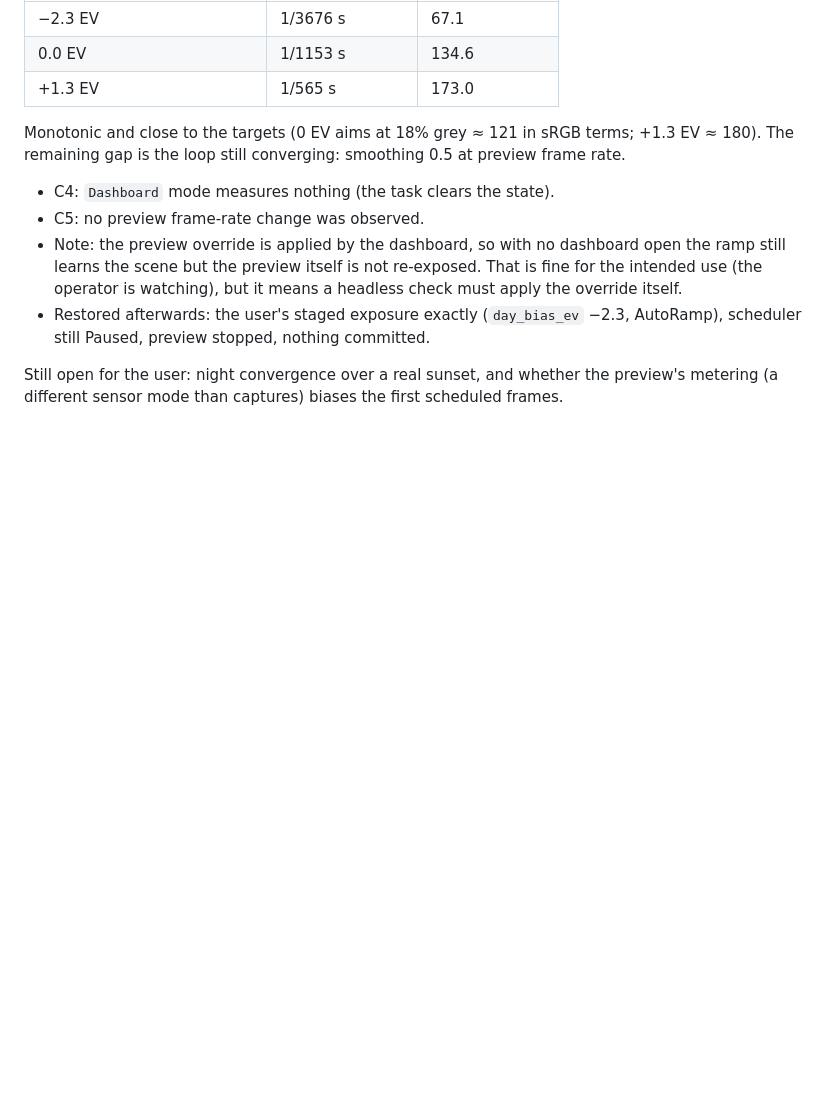
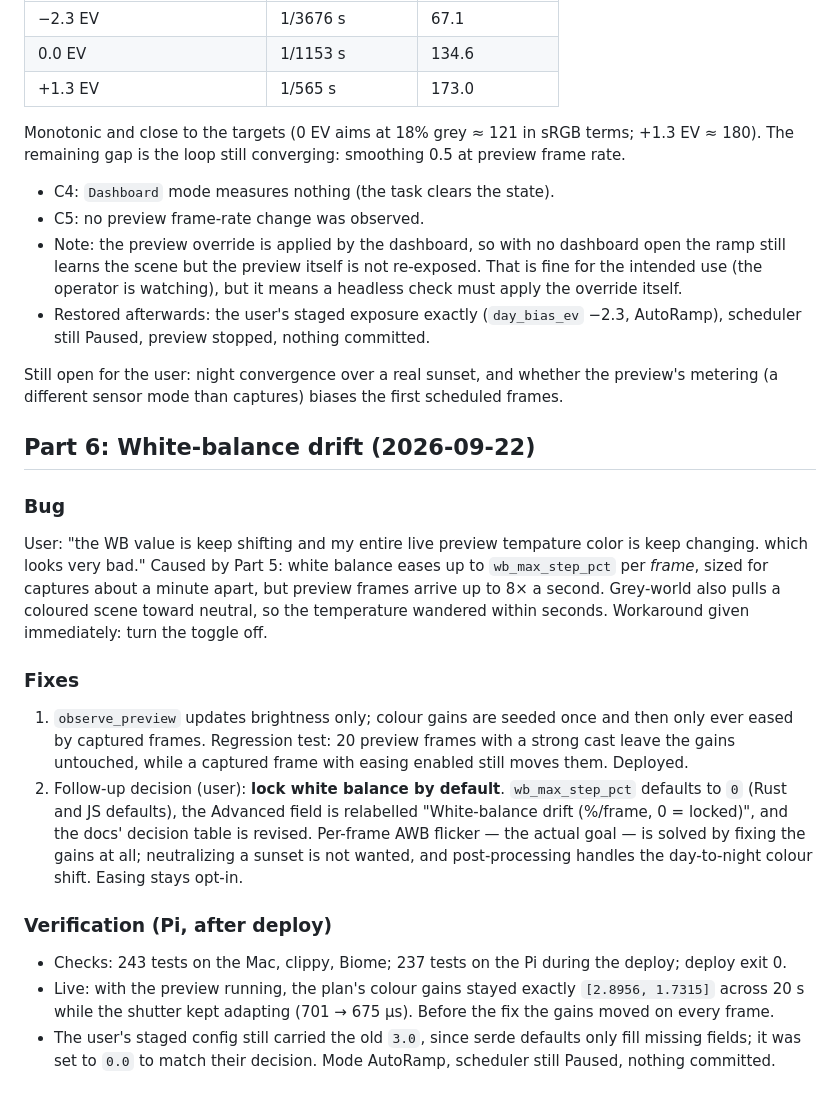
Before and after one commit to keefo/optic, a Markdown page: worklogs/2026-09-21-exposure-ramping.md, the part around the change. GitHub-like rendering; blank space fills up the shorter version.

Commit message:
Record the white-balance drift fix and verification
Co-Authored-By: Claude Opus 5 (1M context) <noreply@anthropic.com>

```diff
--- a/worklogs/2026-09-21-exposure-ramping.md
+++ b/worklogs/2026-09-21-exposure-ramping.md
@@ -750,3 +750,39 @@ Hardware verification (Pi, scheduler **Paused**, settings **staged only**):
 Still open for the user: night convergence over a real sunset, and whether
 the preview's metering (a different sensor mode than captures) biases the
 first scheduled frames.
+
+## Part 6: White-balance drift (2026-09-22)
+
+### Bug
+
+User: "the WB value is keep shifting and my entire live preview tempature
+color is keep changing. which looks very bad." Caused by Part 5: white
+balance eases up to `wb_max_step_pct` per *frame*, sized for captures about
+a minute apart, but preview frames arrive up to 8× a second. Grey-world also
+pulls a coloured scene toward neutral, so the temperature wandered within
+seconds. Workaround given immediately: turn the toggle off.
+
+### Fixes
+
+1. `observe_preview` updates brightness only; colour gains are seeded once
+   and then only ever eased by captured frames. Regression test: 20 preview
+   frames with a strong cast leave the gains untouched, while a captured
+   frame with easing enabled still moves them. Deployed.
+2. Follow-up decision (user): **lock white balance by default**.
+   `wb_max_step_pct` defaults to `0` (Rust and JS defaults), the Advanced
+   field is relabelled "White-balance drift (%/frame, 0 = locked)", and the
+   docs' decision table is revised. Per-frame AWB flicker — the actual goal
+   — is solved by fixing the gains at all; neutralizing a sunset is not
+   wanted, and post-processing handles the day-to-night colour shift.
+   Easing stays opt-in.
+
+### Verification (Pi, after deploy)
+
+- Checks: 243 tests on the Mac, clippy, Biome; 237 tests on the Pi during
+  the deploy; deploy exit 0.
+- Live: with the preview running, the plan's colour gains stayed exactly
+  `[2.8956, 1.7315]` across 20 s while the shutter kept adapting
+  (701 → 675 µs). Before the fix the gains moved on every frame.
+- The user's staged config still carried the old `3.0`, since serde defaults
+  only fill missing fields; it was set to `0.0` to match their decision.
+  Mode AutoRamp, scheduler still Paused, nothing committed.
```
